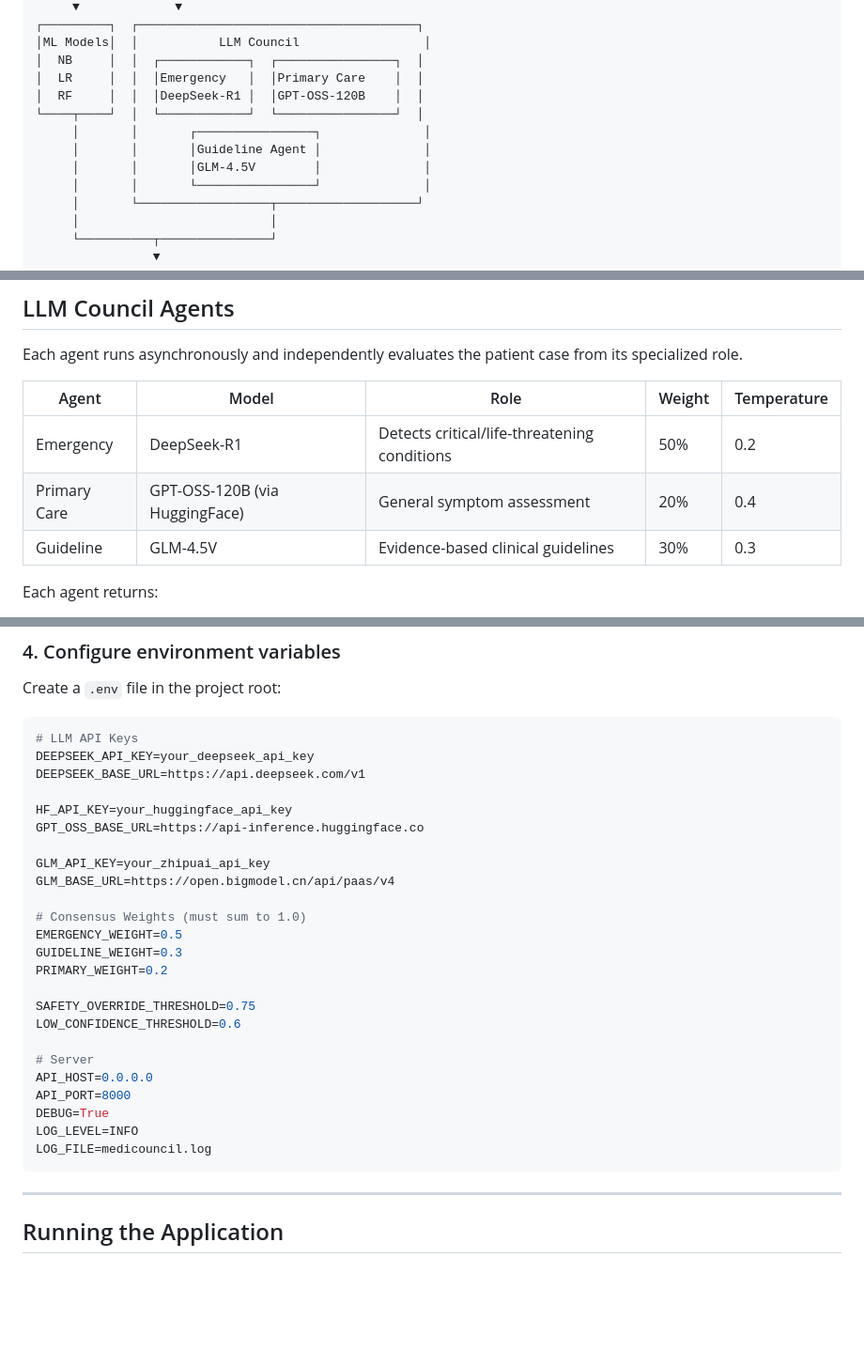
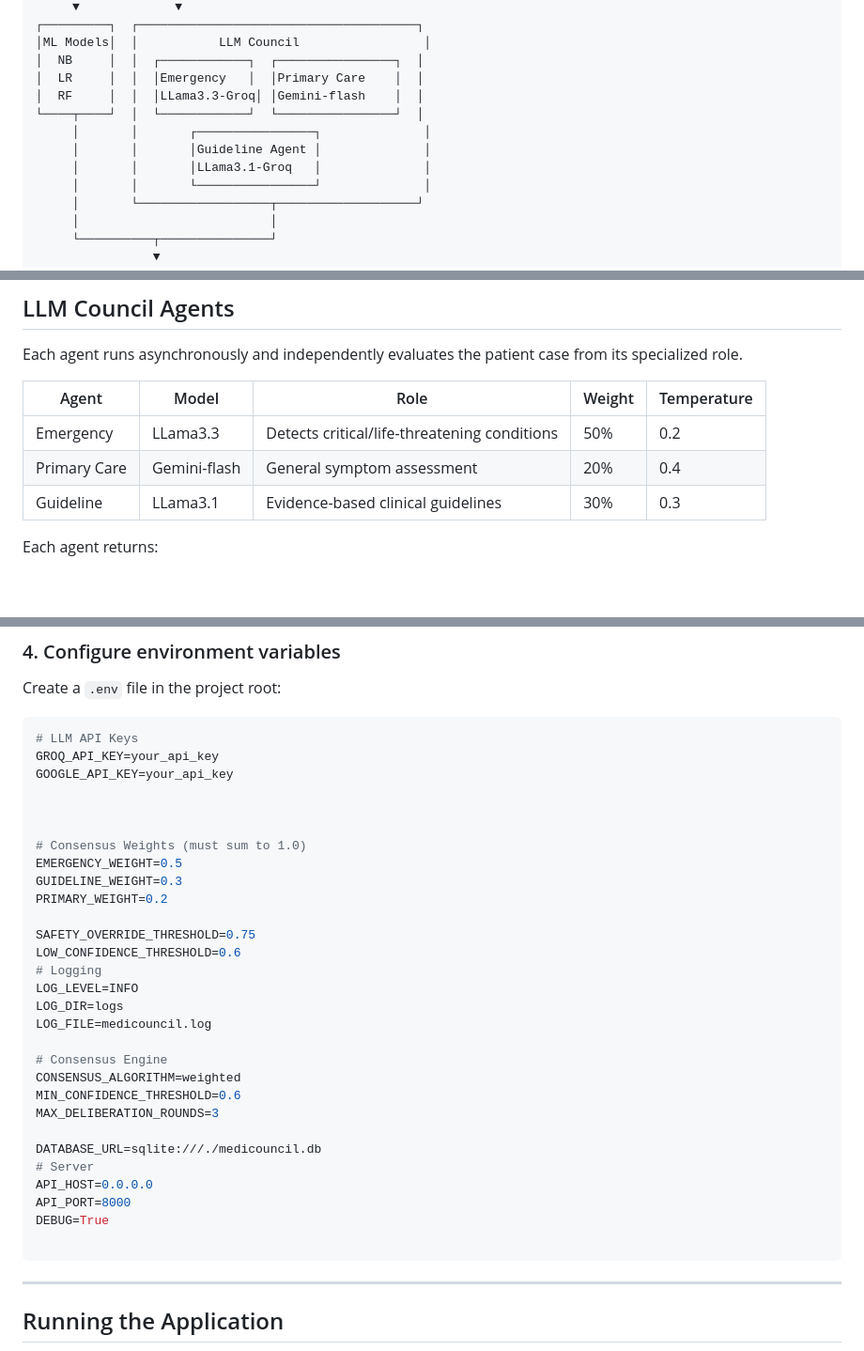
Before and after one commit to Gayathri05SK/MediCouncil, a Markdown page: README.md, 3 parts joined by grey strips. Shown at 94% size. Rendered like a GitHub page; blank space fills up the shorter version.

Commit message:
updated README
Updated model names and API key requirements in the README.

````diff
--- a/README.md
+++ b/README.md
@@ -57,11 +57,11 @@ Patient Input (Symptoms, Age, Sex, Chronic Conditions)
 │ML Models│  │           LLM Council                 │
 │  NB     │  │  ┌────────────┐  ┌────────────────┐  │
 │  LR     │  │  │Emergency   │  │Primary Care    │  │
-│  RF     │  │  │DeepSeek-R1 │  │GPT-OSS-120B    │  │
+│  RF     │  │  │LLama3.3-Groq│ │Gemini-flash    │  │
 └────┬────┘  │  └────────────┘  └────────────────┘  │
      │       │       ┌────────────────┐              │
      │       │       │Guideline Agent │              │
-     │       │       │GLM-4.5V        │              │
+     │       │       │LLama3.1-Groq   │              │
      │       │       └────────────────┘              │
      │       └──────────────────┬───────────────────┘
      │                          │
@@ -86,9 +86,9 @@ Each agent runs asynchronously and independently evaluates the patient case from
 
 | Agent | Model | Role | Weight | Temperature |
 |---|---|---|---|---|
-| Emergency | DeepSeek-R1 | Detects critical/life-threatening conditions | 50% | 0.2 |
-| Primary Care | GPT-OSS-120B (via HuggingFace) | General symptom assessment | 20% | 0.4 |
-| Guideline | GLM-4.5V | Evidence-based clinical guidelines | 30% | 0.3 |
+| Emergency | LLama3.3 | Detects critical/life-threatening conditions | 50% | 0.2 |
+| Primary Care | Gemini-flash | General symptom assessment | 20% | 0.4 |
+| Guideline | LLama3.1 | Evidence-based clinical guidelines | 30% | 0.3 |
 
 Each agent returns:
 - `risk_score` (0–100)
@@ -222,14 +222,10 @@ Create a `.env` file in the project root:
 
 ```env
 # LLM API Keys
-DEEPSEEK_API_KEY=your_deepseek_api_key
-DEEPSEEK_BASE_URL=https://api.deepseek.com/v1
+GROQ_API_KEY=your_api_key
+GOOGLE_API_KEY=your_api_key
 
-HF_API_KEY=your_huggingface_api_key
-GPT_OSS_BASE_URL=https://api-inference.huggingface.co
 
-GLM_API_KEY=your_zhipuai_api_key
-GLM_BASE_URL=https://open.bigmodel.cn/api/paas/v4
 
 # Consensus Weights (must sum to 1.0)
 EMERGENCY_WEIGHT=0.5
@@ -238,13 +234,22 @@ PRIMARY_WEIGHT=0.2
 
 SAFETY_OVERRIDE_THRESHOLD=0.75
 LOW_CONFIDENCE_THRESHOLD=0.6
+# Logging
+LOG_LEVEL=INFO
+LOG_DIR=logs
+LOG_FILE=medicouncil.log
 
+# Consensus Engine
+CONSENSUS_ALGORITHM=weighted
+MIN_CONFIDENCE_THRESHOLD=0.6
+MAX_DELIBERATION_ROUNDS=3
+
+DATABASE_URL=sqlite:///./medicouncil.db
 # Server
 API_HOST=0.0.0.0
 API_PORT=8000
 DEBUG=True
-LOG_LEVEL=INFO
-LOG_FILE=medicouncil.log
+
 ```
 
 ---
````
Also changed, not shown: other parts of README.md (+2 -2 lines).
